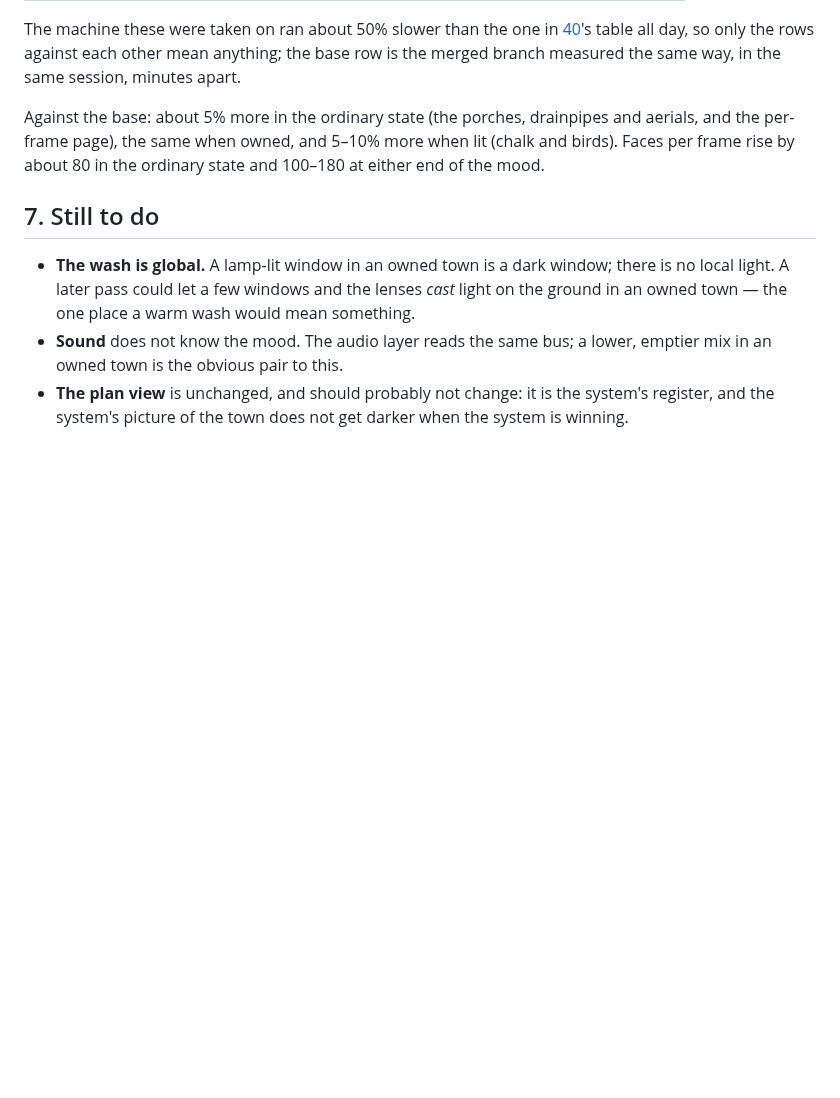
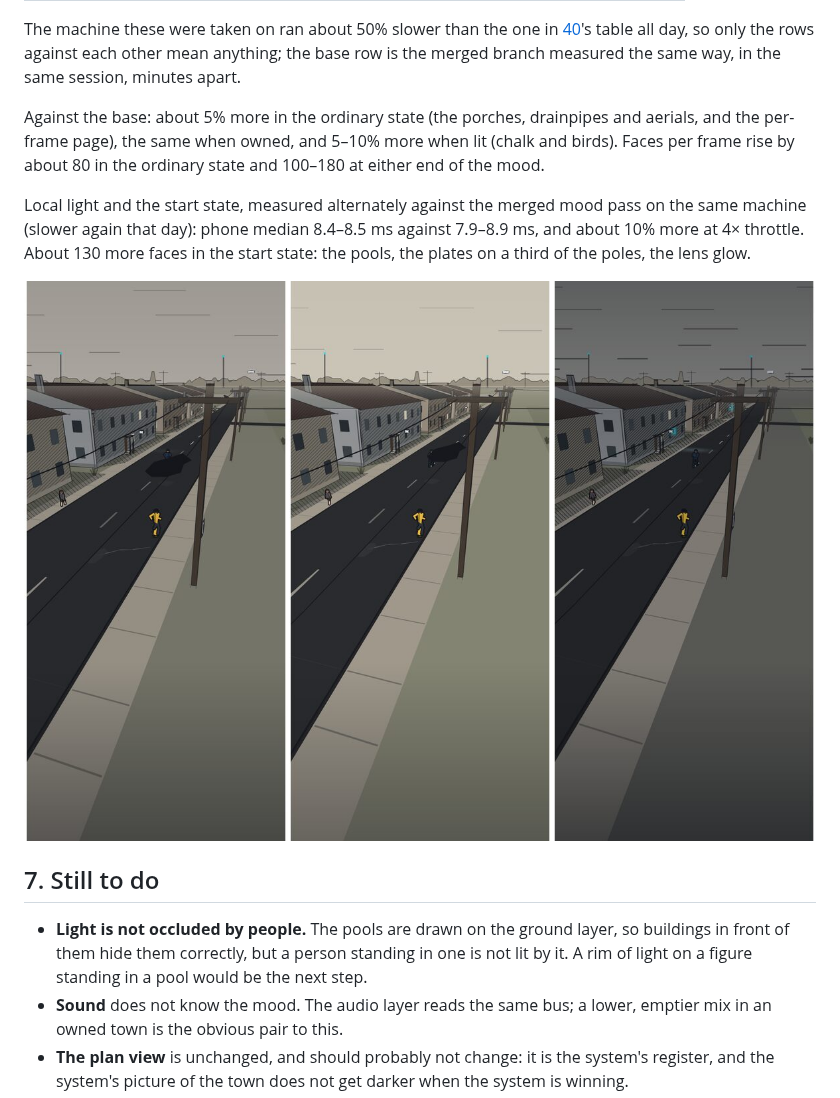
Before and after one commit to scottyfncodes/SAFEtrace, a Markdown page: docs/41-the-mood-of-the-town.md, the part around one of its changes. GitHub-like rendering; pictures changed too: docs/art/41/start-relief-owned.jpg (added); blank space fills up the shorter version.

```diff
--- a/docs/41-the-mood-of-the-town.md
+++ b/docs/41-the-mood-of-the-town.md
@@ -130,12 +158,20 @@ drainpipes and aerials, and the per-frame page), the same when owned, and
 5–10% more when lit (chalk and birds). Faces per frame rise by about 80 in
 the ordinary state and 100–180 at either end of the mood.
 
+Local light and the start state, measured alternately against the merged
+mood pass on the same machine (slower again that day): phone median 8.4–8.5 ms
+against 7.9–8.9 ms, and about 10% more at 4× throttle. About 130 more faces
+in the start state: the pools, the plates on a third of the poles, the lens
+glow.
+
+![Start, after the first node, owned](art/41/start-relief-owned.jpg)
+
 ## 7. Still to do
 
-- **The wash is global.** A lamp-lit window in an owned town is a dark
-  window; there is no local light. A later pass could let a few windows and
-  the lenses *cast* light on the ground in an owned town — the one place a
-  warm wash would mean something.
+- **Light is not occluded by people.** The pools are drawn on the ground
+  layer, so buildings in front of them hide them correctly, but a person
+  standing in one is not lit by it. A rim of light on a figure standing in a
+  pool would be the next step.
 - **Sound** does not know the mood. The audio layer reads the same bus; a
   lower, emptier mix in an owned town is the obvious pair to this.
 - **The plan view** is unchanged, and should probably not change: it is the
```
Also changed, not shown: other parts of docs/41-the-mood-of-the-town.md (+43 -15 lines), docs/art/41/owned-light.jpg (added), 5 other files.
